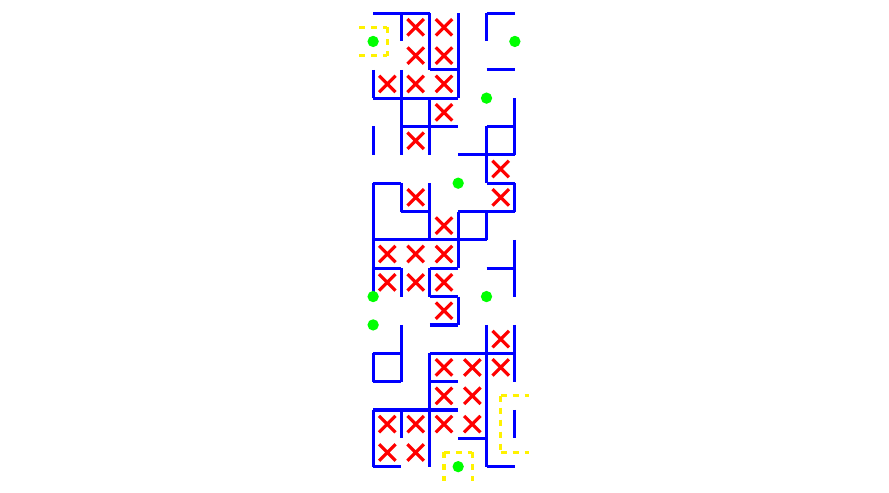
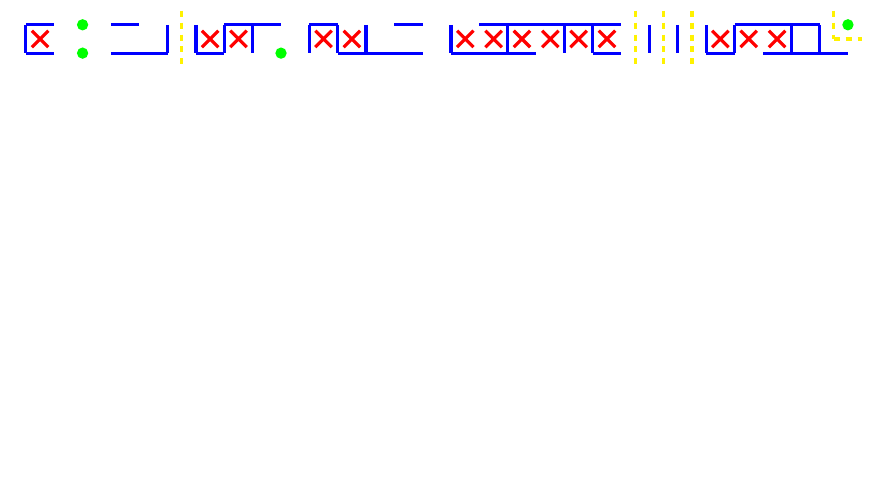
Before and after one commit to FreeDestiny/hello-world, a LaTeX document (test.tex): part of the page, cut at the place of the change, the shorter picture padded with empty space. Compiled offline with pdfLaTeX.

Commit message:
Update test.tex

```diff
--- a/test.tex
+++ b/test.tex
@@ -11,112 +11,66 @@
 \begin{center}
 \begin{tikzpicture}[x=0.5cm, y=-0.5cm, ultra thick, blue]
 % Walls
-    \draw (0,0) -- (2,0);
-    \draw (4,0) -- (5,0);
-    \draw (2,2) -- (3,2);
-    \draw (4,2) -- (5,2);
-    \draw (0,3) -- (3,3);
-    \draw (1,4) -- (3,4);
-    \draw (4,4) -- (5,4);
-    \draw (3,5) -- (5,5);
-    \draw (0,6) -- (1,6);
-    \draw (4,6) -- (5,6);
-    \draw (1,7) -- (2,7);
-    \draw (3,7) -- (5,7);
-    \draw (0,8) -- (4,8);
-    \draw (0,9) -- (1,9);
-    \draw (2,9) -- (3,9);
-    \draw (4,9) -- (5,9);
-    \draw (2,10) -- (3,10);
-    \draw (2,11) -- (3,11);
-    \draw (0,12) -- (1,12);
-    \draw (2,12) -- (5,12);
-    \draw (0,13) -- (1,13);
-    \draw (2,13) -- (3,13);
-    \draw (0,14) -- (3,14);
-    \draw (3,15) -- (4,15);
-    \draw (0,16) -- (1,16);
-    \draw (4,16) -- (5,16);
-    \draw (0,2) -- (0,3);
-    \draw (0,4) -- (0,5);
-    \draw (0,6) -- (0,10);
-    \draw (0,12) -- (0,13);
-    \draw (0,14) -- (0,16);
-    \draw (1,0) -- (1,1);
-    \draw (1,2) -- (1,5);
-    \draw (1,6) -- (1,7);
-    \draw (1,9) -- (1,10);
-    \draw (1,11) -- (1,13);
-    \draw (1,14) -- (1,15);
-    \draw (2,0) -- (2,2);
-    \draw (2,3) -- (2,5);
-    \draw (2,6) -- (2,8);
-    \draw (2,9) -- (2,10);
-    \draw (2,12) -- (2,16);
-    \draw (3,0) -- (3,3);
-    \draw (3,7) -- (3,9);
-    \draw (3,10) -- (3,11);
-    \draw (4,0) -- (4,1);
-    \draw (4,4) -- (4,6);
-    \draw (4,7) -- (4,8);
-    \draw (4,11) -- (4,16);
-    \draw (5,3) -- (5,5);
-    \draw (5,6) -- (5,7);
-    \draw (5,8) -- (5,10);
-    \draw (5,11) -- (5,13);
-    \draw (5,14) -- (5,15);
+    \draw (0,0) -- (1,0);
+    \draw (3,0) -- (4,0);
+    \draw (7,0) -- (9,0);
+    \draw (10,0) -- (11,0);
+    \draw (13,0) -- (14,0);
+    \draw (16,0) -- (21,0);
+    \draw (25,0) -- (28,0);
+    \draw (0,1) -- (1,1);
+    \draw (3,1) -- (5,1);
+    \draw (6,1) -- (7,1);
+    \draw (11,1) -- (14,1);
+    \draw (15,1) -- (18,1);
+    \draw (20,1) -- (21,1);
+    \draw (24,1) -- (25,1);
+    \draw (26,1) -- (29,1);
+    \draw (0,0) -- (0,1);
+    \draw (5,0) -- (5,1);
+    \draw (6,0) -- (6,1);
+    \draw (7,0) -- (7,1);
+    \draw (8,0) -- (8,1);
+    \draw (10,0) -- (10,1);
+    \draw (11,0) -- (11,1);
+    \draw (12,0) -- (12,1);
+    \draw (15,0) -- (15,1);
+    \draw (17,0) -- (17,1);
+    \draw (19,0) -- (19,1);
+    \draw (20,0) -- (20,1);
+    \draw (22,0) -- (22,1);
+    \draw (23,0) -- (23,1);
+    \draw (24,0) -- (24,1);
+    \draw (25,0) -- (25,1);
+    \draw (27,0) -- (27,1);
+    \draw (28,0) -- (28,1);
 % Pillars
-    \fill[green] (0,1) circle(0.2);
-    \fill[green] (5,1) circle(0.2);
-    \fill[green] (4,3) circle(0.2);
-    \fill[green] (3,6) circle(0.2);
-    \fill[green] (0,10) circle(0.2);
-    \fill[green] (4,10) circle(0.2);
-    \fill[green] (0,11) circle(0.2);
-    \fill[green] (3,16) circle(0.2);
+    \fill[green] (2,0) circle(0.2);
+    \fill[green] (29,0) circle(0.2);
+    \fill[green] (2,1) circle(0.2);
+    \fill[green] (9,1) circle(0.2);
 % Inner points in accessible cul-de-sacs
-    \node at (1.5,0.5) {};
-    \node at (2.5,0.5) {};
-    \node at (1.5,1.5) {};
-    \node at (2.5,1.5) {};
-    \node at (0.5,2.5) {};
-    \node at (1.5,2.5) {};
-    \node at (2.5,2.5) {};
-    \node at (2.5,3.5) {};
-    \node at (1.5,4.5) {};
-    \node at (4.5,5.5) {};
-    \node at (1.5,6.5) {};
-    \node at (4.5,6.5) {};
-    \node at (2.5,7.5) {};
-    \node at (0.5,8.5) {};
-    \node at (1.5,8.5) {};
-    \node at (2.5,8.5) {};
-    \node at (0.5,9.5) {};
-    \node at (1.5,9.5) {};
-    \node at (2.5,9.5) {};
-    \node at (2.5,10.5) {};
-    \node at (4.5,11.5) {};
-    \node at (2.5,12.5) {};
-    \node at (3.5,12.5) {};
-    \node at (4.5,12.5) {};
-    \node at (2.5,13.5) {};
-    \node at (3.5,13.5) {};
-    \node at (0.5,14.5) {};
-    \node at (1.5,14.5) {};
-    \node at (2.5,14.5) {};
-    \node at (3.5,14.5) {};
-    \node at (0.5,15.5) {};
-    \node at (1.5,15.5) {};
+    \node at (0.5,0.5) {};
+    \node at (6.5,0.5) {};
+    \node at (7.5,0.5) {};
+    \node at (10.5,0.5) {};
+    \node at (11.5,0.5) {};
+    \node at (15.5,0.5) {};
+    \node at (16.5,0.5) {};
+    \node at (17.5,0.5) {};
+    \node at (18.5,0.5) {};
+    \node at (19.5,0.5) {};
+    \node at (20.5,0.5) {};
+    \node at (24.5,0.5) {};
+    \node at (25.5,0.5) {};
+    \node at (26.5,0.5) {};
 % Entry-exit paths without intersections
-    \draw[dashed, yellow] (-0.5,0.5) -- (0.5,0.5);
-    \draw[dashed, yellow] (-0.5,1.5) -- (0.5,1.5);
-    \draw[dashed, yellow] (4.5,13.5) -- (5.5,13.5);
-    \draw[dashed, yellow] (2.5,15.5) -- (3.5,15.5);
-    \draw[dashed, yellow] (4.5,15.5) -- (5.5,15.5);
-    \draw[dashed, yellow] (0.5,0.5) -- (0.5,1.5);
-    \draw[dashed, yellow] (2.5,15.5) -- (2.5,16.5);
-    \draw[dashed, yellow] (3.5,15.5) -- (3.5,16.5);
-    \draw[dashed, yellow] (4.5,13.5) -- (4.5,15.5);
+    \draw[dashed, yellow] (28.5,0.5) -- (29.5,0.5);
+    \draw[dashed, yellow] (5.5,-0.5) -- (5.5,1.5);
+    \draw[dashed, yellow] (21.5,-0.5) -- (21.5,1.5);
+    \draw[dashed, yellow] (22.5,-0.5) -- (22.5,1.5);
+    \draw[dashed, yellow] (23.5,-0.5) -- (23.5,1.5);
+    \draw[dashed, yellow] (28.5,-0.5) -- (28.5,0.5);
 \end{tikzpicture}
 \end{center}
 \vspace*{\fill}
```
